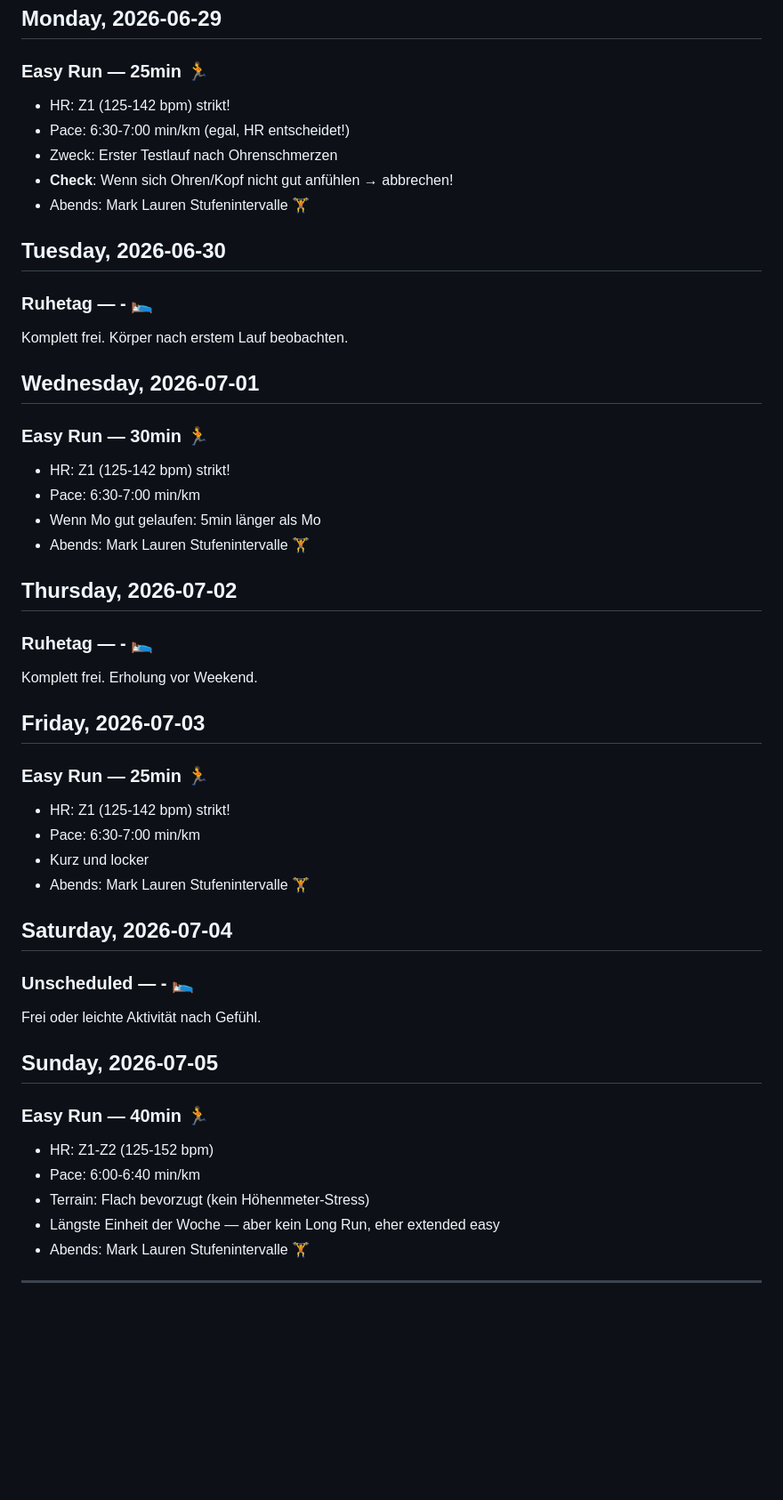
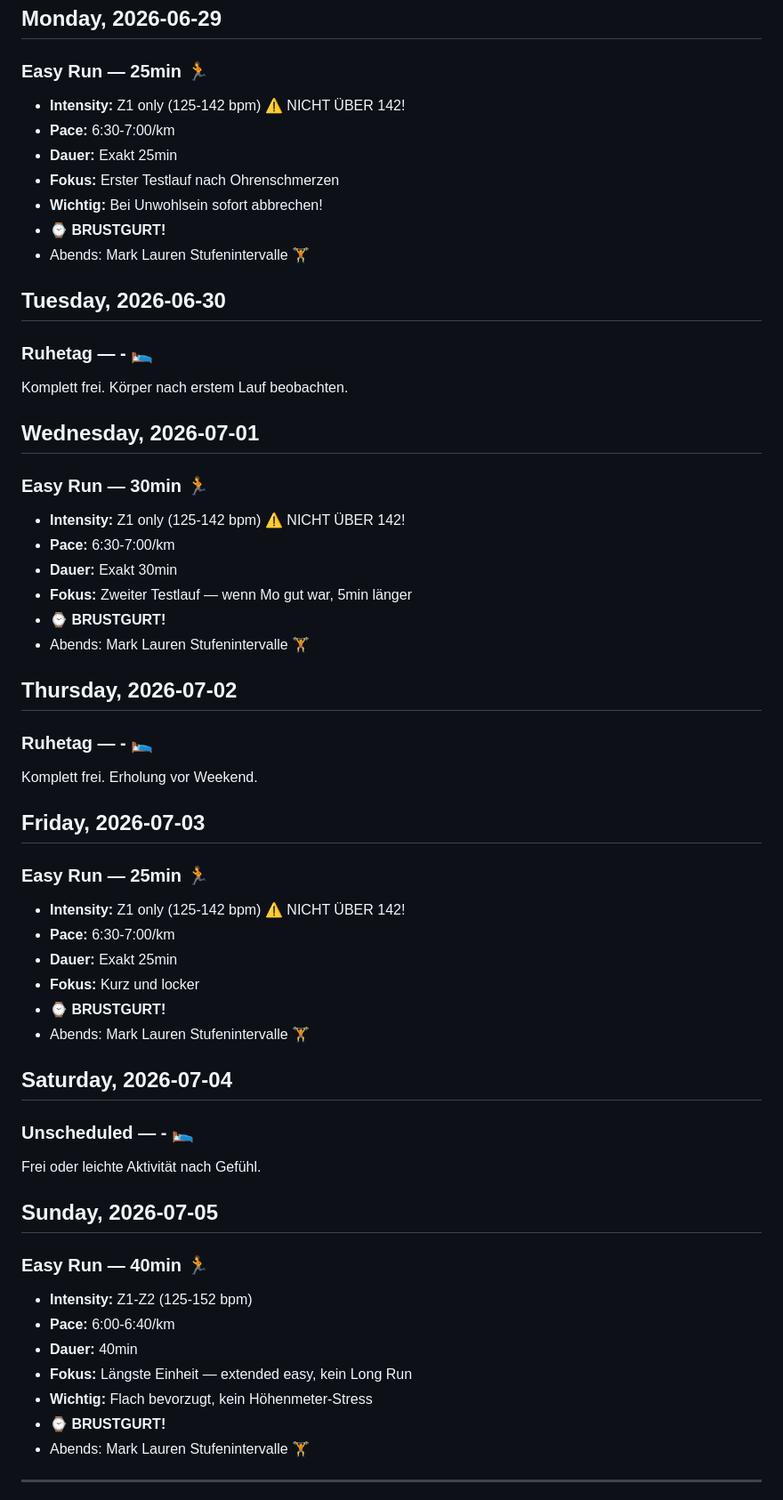
Before and after one commit to floriankimmel/training, a Markdown page: trainings/week-27-2026.md, the part around the change. Shown at 89% size. GitHub-like rendering; blank space fills up the shorter version.

Commit message:
docs(training): Reformat week-27 sessions with consistent structure
Use bold labels, add chest strap reminders, clarify intensity warnings.

Co-Authored-By: Claude Sonnet 4.5 (1M context) <noreply@anthropic.com>

```diff
--- a/trainings/week-27-2026.md
+++ b/trainings/week-27-2026.md
@@ -31,10 +31,12 @@
 
 ### Easy Run — 25min 🏃
 
-- HR: Z1 (125-142 bpm) strikt!
-- Pace: 6:30-7:00 min/km (egal, HR entscheidet!)
-- Zweck: Erster Testlauf nach Ohrenschmerzen
-- **Check**: Wenn sich Ohren/Kopf nicht gut anfühlen → abbrechen!
+- **Intensity:** Z1 only (125-142 bpm) ⚠️ NICHT ÜBER 142!
+- **Pace:** 6:30-7:00/km
+- **Dauer:** Exakt 25min
+- **Fokus:** Erster Testlauf nach Ohrenschmerzen
+- **Wichtig:** Bei Unwohlsein sofort abbrechen!
+- **⌚ BRUSTGURT!**
 - Abends: Mark Lauren Stufenintervalle 🏋️
 
 ## Tuesday, 2026-06-30
@@ -47,9 +49,11 @@ Komplett frei. Körper nach erstem Lauf beobachten.
 
 ### Easy Run — 30min 🏃
 
-- HR: Z1 (125-142 bpm) strikt!
-- Pace: 6:30-7:00 min/km
-- Wenn Mo gut gelaufen: 5min länger als Mo
+- **Intensity:** Z1 only (125-142 bpm) ⚠️ NICHT ÜBER 142!
+- **Pace:** 6:30-7:00/km
+- **Dauer:** Exakt 30min
+- **Fokus:** Zweiter Testlauf — wenn Mo gut war, 5min länger
+- **⌚ BRUSTGURT!**
 - Abends: Mark Lauren Stufenintervalle 🏋️
 
 ## Thursday, 2026-07-02
@@ -62,9 +66,11 @@ Komplett frei. Erholung vor Weekend.
 
 ### Easy Run — 25min 🏃
 
-- HR: Z1 (125-142 bpm) strikt!
-- Pace: 6:30-7:00 min/km
-- Kurz und locker
+- **Intensity:** Z1 only (125-142 bpm) ⚠️ NICHT ÜBER 142!
+- **Pace:** 6:30-7:00/km
+- **Dauer:** Exakt 25min
+- **Fokus:** Kurz und locker
+- **⌚ BRUSTGURT!**
 - Abends: Mark Lauren Stufenintervalle 🏋️
 
 ## Saturday, 2026-07-04
@@ -77,10 +83,12 @@ Frei oder leichte Aktivität nach Gefühl.
 
 ### Easy Run — 40min 🏃
 
-- HR: Z1-Z2 (125-152 bpm)
-- Pace: 6:00-6:40 min/km
-- Terrain: Flach bevorzugt (kein Höhenmeter-Stress)
-- Längste Einheit der Woche — aber kein Long Run, eher extended easy
+- **Intensity:** Z1-Z2 (125-152 bpm)
+- **Pace:** 6:00-6:40/km
+- **Dauer:** 40min
+- **Fokus:** Längste Einheit — extended easy, kein Long Run
+- **Wichtig:** Flach bevorzugt, kein Höhenmeter-Stress
+- **⌚ BRUSTGURT!**
 - Abends: Mark Lauren Stufenintervalle 🏋️
 
 ---
```
